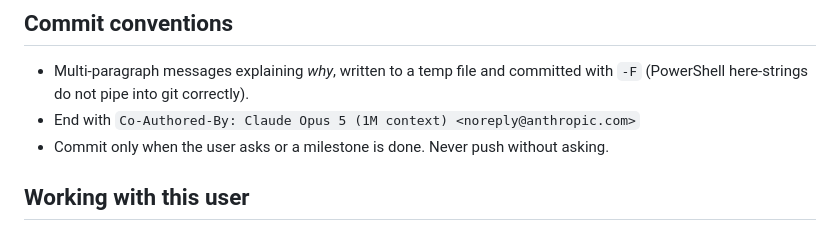
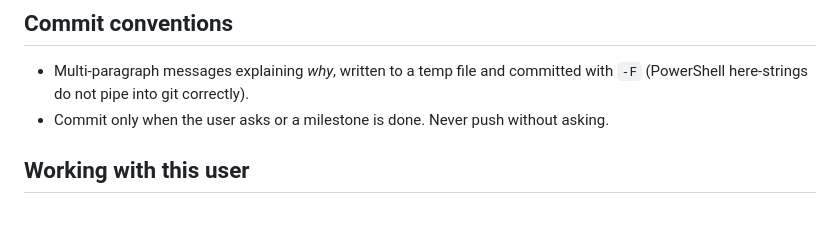
Before and after one commit to Meoweyy/kopitiam-rhythm, a Markdown page: CLAUDE.md, the part around the change. Rendered like a GitHub page.

Commit message:
docs: tidy commit conventions

```diff
--- a/CLAUDE.md
+++ b/CLAUDE.md
@@ -91,7 +91,6 @@ them. `JAVA_HOME`, `ANDROID_HOME`, `ANDROID_SDK_ROOT` and PATH entries for platf
 
 - Multi-paragraph messages explaining *why*, written to a temp file and committed with `-F`
   (PowerShell here-strings do not pipe into git correctly).
-- End with `Co-Authored-By: Claude Opus 5 (1M context) <noreply@anthropic.com>`
 - Commit only when the user asks or a milestone is done. Never push without asking.
 
 ## Working with this user
```
